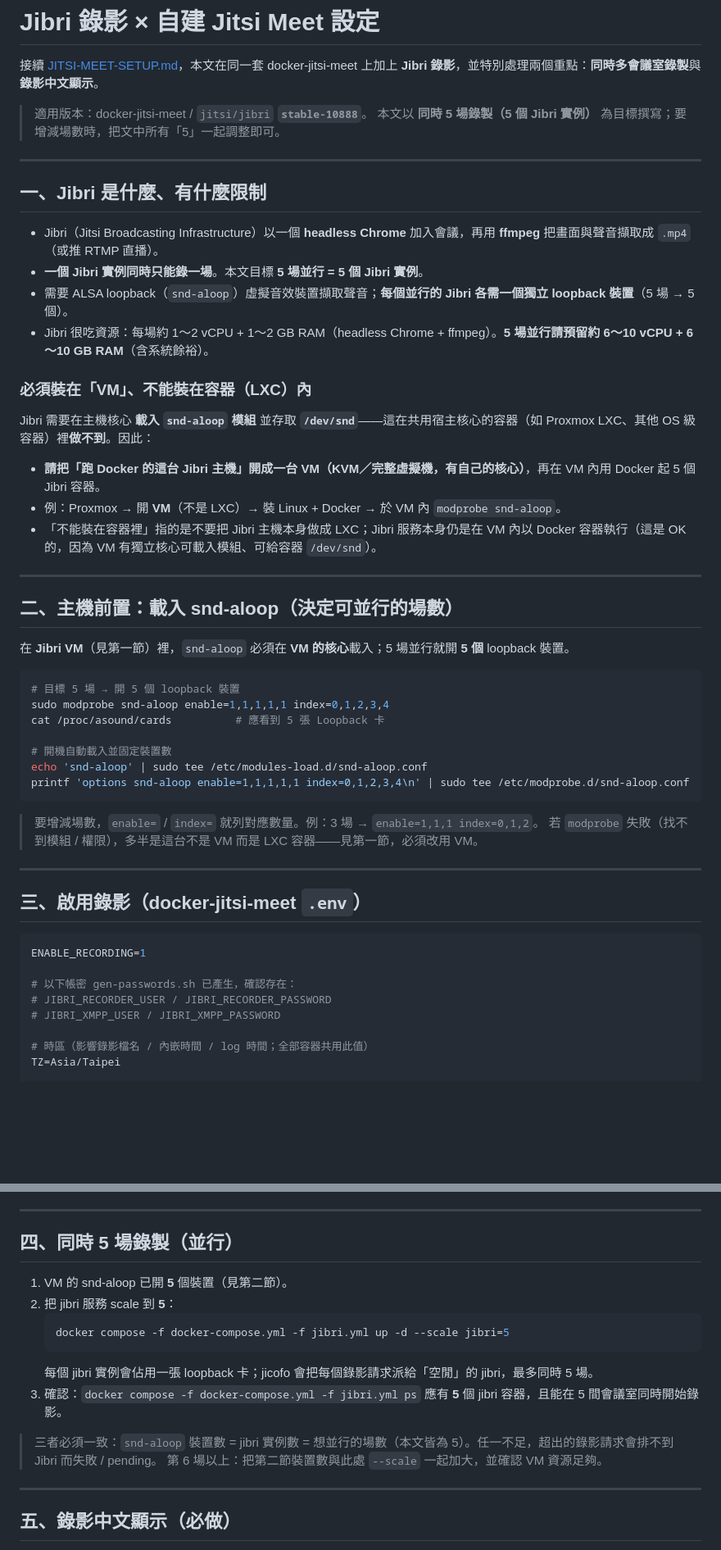
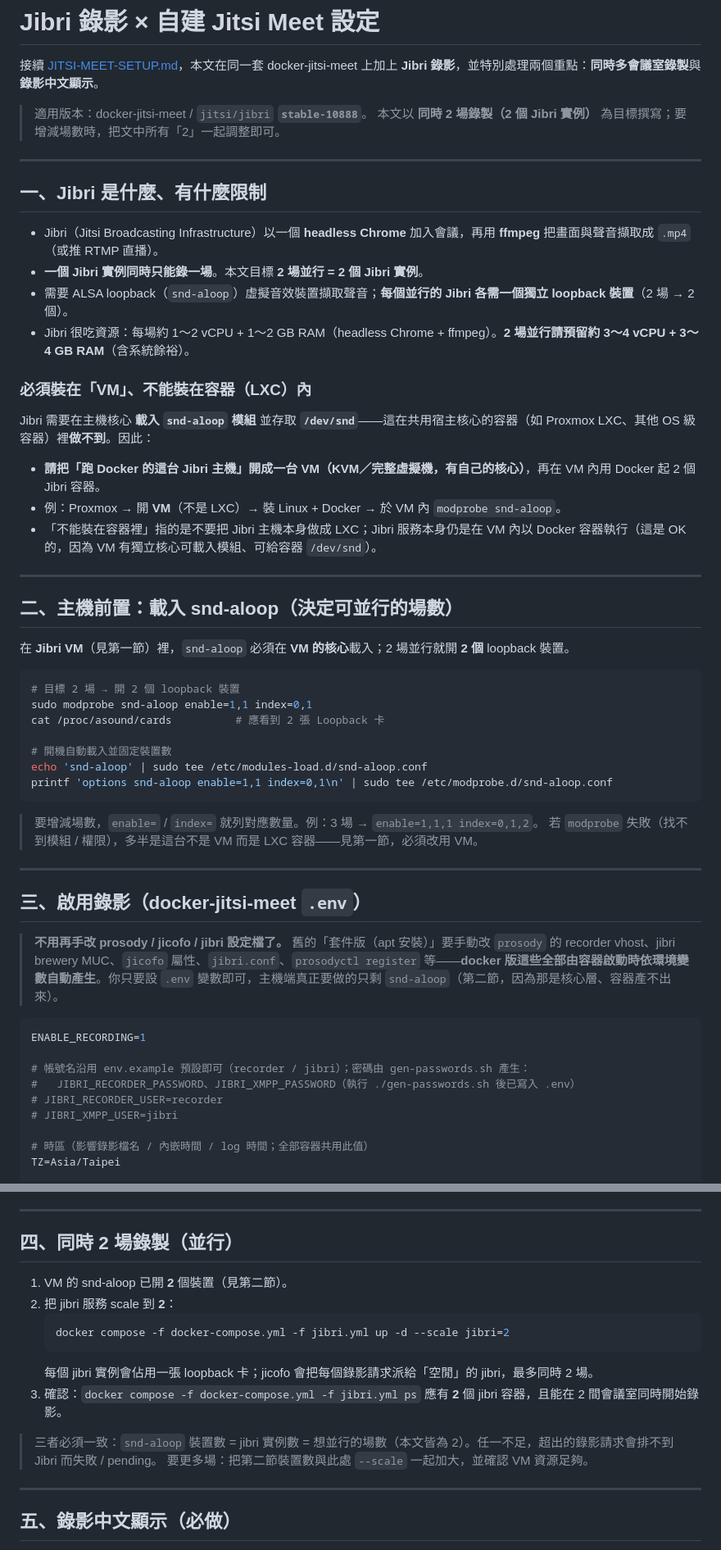
Before and after one commit to jasoncheng7115/jt-vc-portal, a Markdown page: JIBRI-SETUP.md, 2 parts joined by grey strips. Shown at 82% size. Drawn GitHub-style; blank space fills up the shorter version.

Commit message:
docs: JIBRI 目標改 2 個實例；說明 docker 版設定由環境變數自動產生（不用手改 prosody/jicofo）
Co-Authored-By: Claude Opus 4.7 (1M context) <noreply@anthropic.com>

````diff
--- a/JIBRI-SETUP.md
+++ b/JIBRI-SETUP.md
@@ -3,22 +3,22 @@
 接續 [JITSI-MEET-SETUP.md](JITSI-MEET-SETUP.md)，本文在同一套 docker-jitsi-meet 上加上 **Jibri 錄影**，並特別處理兩個重點：**同時多會議室錄製**與**錄影中文顯示**。
 
 > 適用版本：docker-jitsi-meet / `jitsi/jibri` **`stable-10888`**。
-> 本文以 **同時 5 場錄製（5 個 Jibri 實例）** 為目標撰寫；要增減場數時，把文中所有「5」一起調整即可。
+> 本文以 **同時 2 場錄製（2 個 Jibri 實例）** 為目標撰寫；要增減場數時，把文中所有「2」一起調整即可。
 
 ---
 
 ## 一、Jibri 是什麼、有什麼限制
 
 - Jibri（Jitsi Broadcasting Infrastructure）以一個 **headless Chrome** 加入會議，再用 **ffmpeg** 把畫面與聲音擷取成 `.mp4`（或推 RTMP 直播）。
-- **一個 Jibri 實例同時只能錄一場**。本文目標 **5 場並行 = 5 個 Jibri 實例**。
-- 需要 ALSA loopback（`snd-aloop`）虛擬音效裝置擷取聲音；**每個並行的 Jibri 各需一個獨立 loopback 裝置**（5 場 → 5 個）。
-- Jibri 很吃資源：每場約 1～2 vCPU + 1～2 GB RAM（headless Chrome + ffmpeg）。**5 場並行請預留約 6～10 vCPU + 6～10 GB RAM**（含系統餘裕）。
+- **一個 Jibri 實例同時只能錄一場**。本文目標 **2 場並行 = 2 個 Jibri 實例**。
+- 需要 ALSA loopback（`snd-aloop`）虛擬音效裝置擷取聲音；**每個並行的 Jibri 各需一個獨立 loopback 裝置**（2 場 → 2 個）。
+- Jibri 很吃資源：每場約 1～2 vCPU + 1～2 GB RAM（headless Chrome + ffmpeg）。**2 場並行請預留約 3～4 vCPU + 3～4 GB RAM**（含系統餘裕）。
 
 ### 必須裝在「VM」、不能裝在容器（LXC）內
 
 Jibri 需要在主機核心 **載入 `snd-aloop` 模組** 並存取 **`/dev/snd`**——這在共用宿主核心的容器（如 Proxmox LXC、其他 OS 級容器）裡**做不到**。因此：
 
-- **請把「跑 Docker 的這台 Jibri 主機」開成一台 VM（KVM／完整虛擬機，有自己的核心）**，再在 VM 內用 Docker 起 5 個 Jibri 容器。
+- **請把「跑 Docker 的這台 Jibri 主機」開成一台 VM（KVM／完整虛擬機，有自己的核心）**，再在 VM 內用 Docker 起 2 個 Jibri 容器。
 - 例：Proxmox → 開 **VM**（不是 LXC）→ 裝 Linux + Docker → 於 VM 內 `modprobe snd-aloop`。
 - 「不能裝在容器裡」指的是不要把 Jibri 主機本身做成 LXC；Jibri 服務本身仍是在 VM 內以 Docker 容器執行（這是 OK 的，因為 VM 有獨立核心可載入模組、可給容器 `/dev/snd`）。
 
@@ -26,16 +26,16 @@ Jibri 需要在主機核心 **載入 `snd-aloop` 模組** 並存取 **`/dev/snd`
 
 ## 二、主機前置：載入 snd-aloop（決定可並行的場數）
 
-在 **Jibri VM**（見第一節）裡，`snd-aloop` 必須在 **VM 的核心**載入；5 場並行就開 **5 個** loopback 裝置。
+在 **Jibri VM**（見第一節）裡，`snd-aloop` 必須在 **VM 的核心**載入；2 場並行就開 **2 個** loopback 裝置。
 
 ```bash
-# 目標 5 場 → 開 5 個 loopback 裝置
-sudo modprobe snd-aloop enable=1,1,1,1,1 index=0,1,2,3,4
-cat /proc/asound/cards          # 應看到 5 張 Loopback 卡
+# 目標 2 場 → 開 2 個 loopback 裝置
+sudo modprobe snd-aloop enable=1,1 index=0,1
+cat /proc/asound/cards          # 應看到 2 張 Loopback 卡
 
 # 開機自動載入並固定裝置數
 echo 'snd-aloop' | sudo tee /etc/modules-load.d/snd-aloop.conf
-printf 'options snd-aloop enable=1,1,1,1,1 index=0,1,2,3,4\n' | sudo tee /etc/modprobe.d/snd-aloop.conf
+printf 'options snd-aloop enable=1,1 index=0,1\n' | sudo tee /etc/modprobe.d/snd-aloop.conf
 ```
 
 > 要增減場數，`enable=` / `index=` 就列對應數量。例：3 場 → `enable=1,1,1 index=0,1,2`。
@@ -45,12 +45,15 @@ printf 'options snd-aloop enable=1,1,1,1,1 index=0,1,2,3,4\n' | sudo tee /etc/mo
 
 ## 三、啟用錄影（docker-jitsi-meet `.env`）
 
+> **不用再手改 prosody / jicofo / jibri 設定檔了。** 舊的「套件版（apt 安裝）」要手動改 `prosody` 的 recorder vhost、jibri brewery MUC、`jicofo` 屬性、`jibri.conf`、`prosodyctl register` 等——**docker 版這些全部由容器啟動時依環境變數自動產生**。你只要設 `.env` 變數即可，主機端真正要做的只剩 `snd-aloop`（第二節，因為那是核心層、容器產不出來）。
+
 ```ini
 ENABLE_RECORDING=1
 
-# 以下帳密 gen-passwords.sh 已產生，確認存在：
-# JIBRI_RECORDER_USER / JIBRI_RECORDER_PASSWORD
-# JIBRI_XMPP_USER / JIBRI_XMPP_PASSWORD
+# 帳號名沿用 env.example 預設即可（recorder / jibri）；密碼由 gen-passwords.sh 產生：
+#   JIBRI_RECORDER_PASSWORD、JIBRI_XMPP_PASSWORD（執行 ./gen-passwords.sh 後已寫入 .env）
+# JIBRI_RECORDER_USER=recorder
+# JIBRI_XMPP_USER=jibri
 
 # 時區（影響錄影檔名 / 內嵌時間 / log 時間；全部容器共用此值）
 TZ=Asia/Taipei
@@ -78,18 +81,18 @@ Jibri 容器需存取主機 `/dev/snd`（jibri.yml 已設 `devices: /dev/snd`）
 
 ---
 
-## 四、同時 5 場錄製（並行）
+## 四、同時 2 場錄製（並行）
 
-1. VM 的 snd-aloop 已開 **5** 個裝置（見第二節）。
-2. 把 jibri 服務 scale 到 **5**：
+1. VM 的 snd-aloop 已開 **2** 個裝置（見第二節）。
+2. 把 jibri 服務 scale 到 **2**：
    ```bash
-   docker compose -f docker-compose.yml -f jibri.yml up -d --scale jibri=5
+   docker compose -f docker-compose.yml -f jibri.yml up -d --scale jibri=2
    ```
-   每個 jibri 實例會佔用一張 loopback 卡；jicofo 會把每個錄影請求派給「空閒」的 jibri，最多同時 5 場。
-3. 確認：`docker compose -f docker-compose.yml -f jibri.yml ps` 應有 **5** 個 jibri 容器，且能在 5 間會議室同時開始錄影。
+   每個 jibri 實例會佔用一張 loopback 卡；jicofo 會把每個錄影請求派給「空閒」的 jibri，最多同時 2 場。
+3. 確認：`docker compose -f docker-compose.yml -f jibri.yml ps` 應有 **2** 個 jibri 容器，且能在 2 間會議室同時開始錄影。
 
-> 三者必須一致：`snd-aloop` 裝置數 = jibri 實例數 = 想並行的場數（本文皆為 5）。任一不足，超出的錄影請求會排不到 Jibri 而失敗 / pending。
-> 第 6 場以上：把第二節裝置數與此處 `--scale` 一起加大，並確認 VM 資源足夠。
+> 三者必須一致：`snd-aloop` 裝置數 = jibri 實例數 = 想並行的場數（本文皆為 2）。任一不足，超出的錄影請求會排不到 Jibri 而失敗 / pending。
+> 要更多場：把第二節裝置數與此處 `--scale` 一起加大，並確認 VM 資源足夠。
 
 ---
 
````
Also changed, not shown: other parts of JIBRI-SETUP.md (+1 -1 lines).
